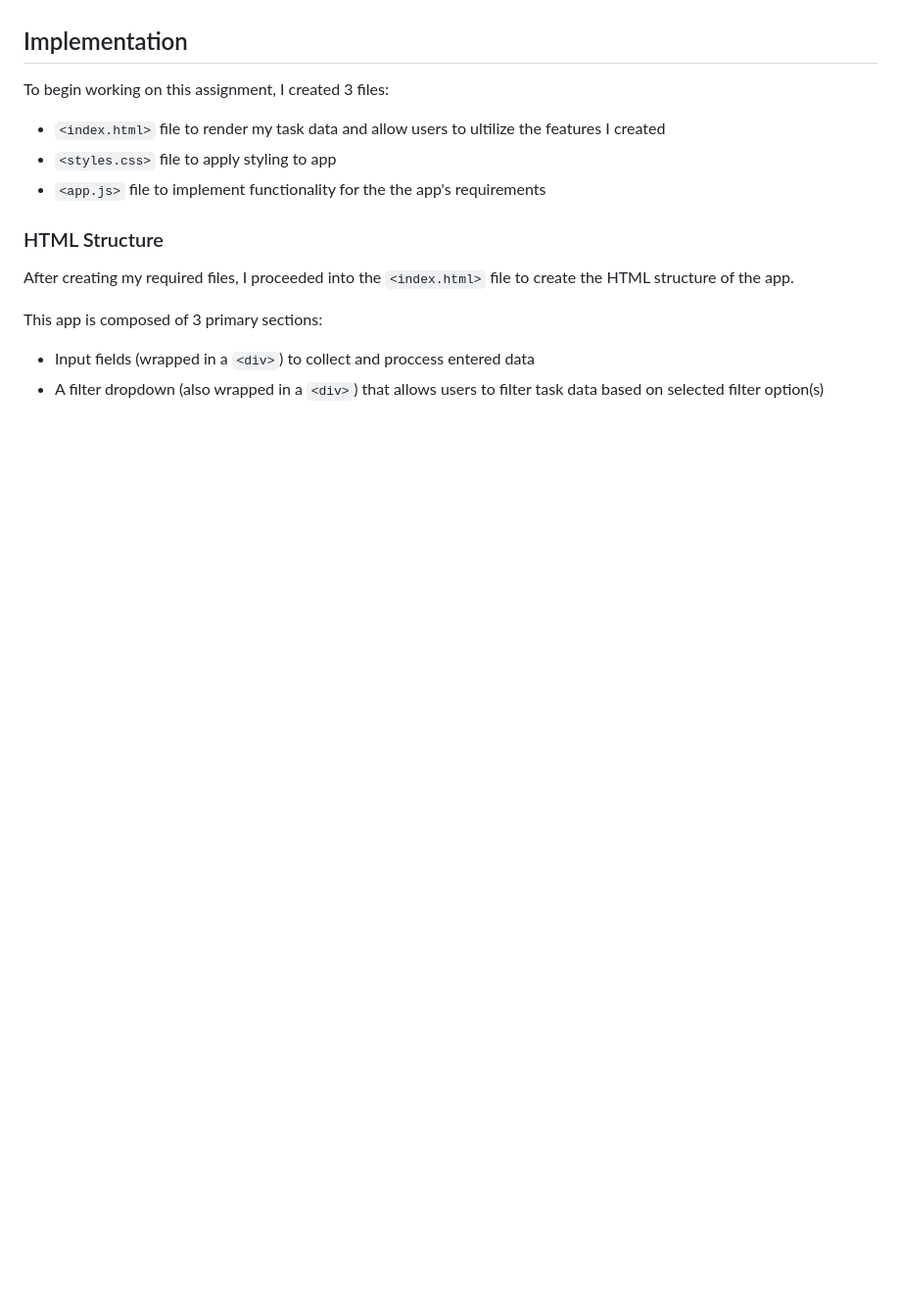
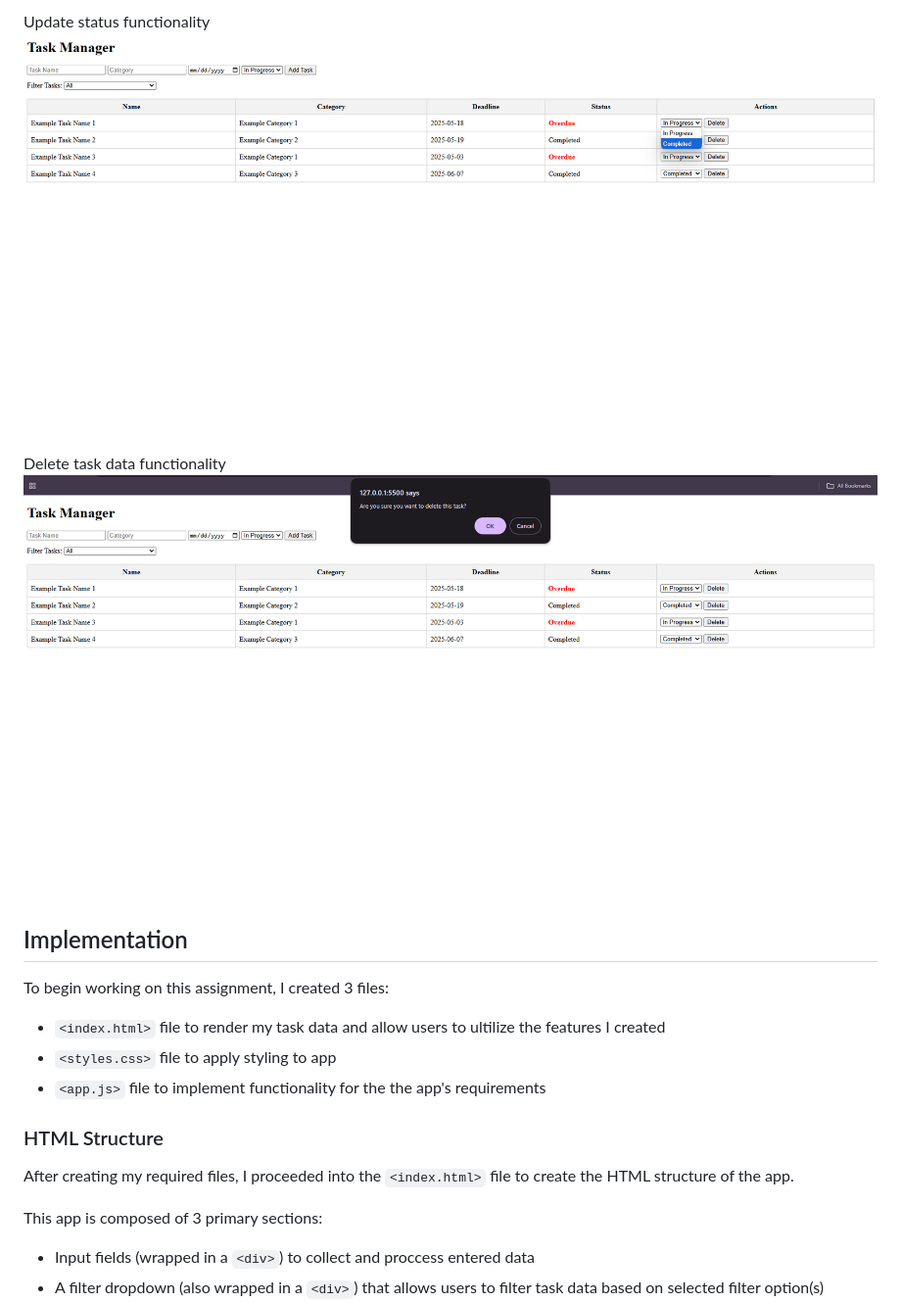
Before and after one commit to jcwynder/task-management-app, a Markdown page: README.md, the part around the change printed below. Shown: that part at 98% size. Drawn GitHub-style; pictures changed too: images/TaskManagementAppPreviewDeleteFunctionalityConfirmationMessage.png (added), images/TaskManagementAppPreviewStatusChangeFunctionality.png (added); blank space fills up the shorter version.

Commit message:
added delete task data functionality, added preview images of app to include in README, and made slight changes to README structure

```diff
--- a/README.md
+++ b/README.md
@@ -16,3 +29,8 @@ To implement the core functionality of this assignment, I applied a wide range o
+Update status functionality
+![Design preview for Task Management App](images/TaskManagementAppPreviewStatusChangeFunctionality.png)
+
+Delete task data functionality
+![Design preview for Task Management App](images/TaskManagementAppPreviewDeleteFunctionalityConfirmationMessage.png)
 
 ## Implementation
 
```
Also changed, not shown: other parts of README.md (+15 -2 lines), images/TaskManagementAppPreview.png (added), images/TaskManagementAppPreviewAlertIfInputFieldsLeftBlankUponSubmission.png (added), images/TaskManagementAppPreviewTaskDataFilteredByCategory.png (added), images/TaskManagementAppPreviewTaskDataFilteredToStatusInProgress.png (added), 1 other file.
